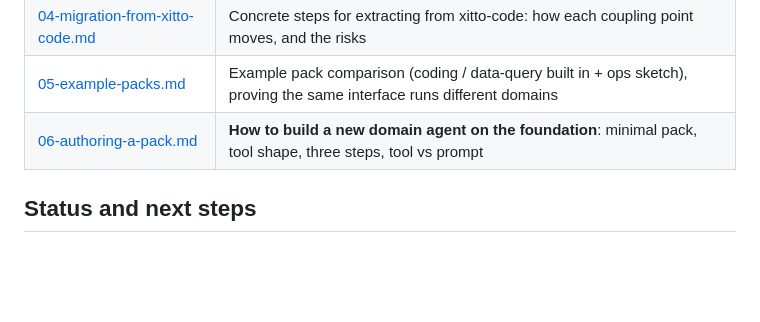
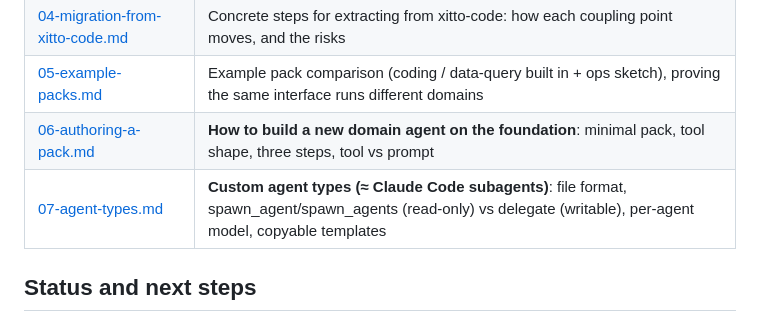
Before and after one commit to ishoplus/xitto-kernel, a Markdown page: README.md, the part around the change. Rendered like a GitHub page; blank space fills up the shorter version.

```diff
--- a/README.md
+++ b/README.md
@@ -269,6 +269,7 @@ xitto-kernel/
 | [04-migration-from-xitto-code.md](docs/04-migration-from-xitto-code.md) | Concrete steps for extracting from xitto-code: how each coupling point moves, and the risks |
 | [05-example-packs.md](docs/05-example-packs.md) | Example pack comparison (coding / data-query built in + ops sketch), proving the same interface runs different domains |
 | [06-authoring-a-pack.md](docs/06-authoring-a-pack.md) | **How to build a new domain agent on the foundation**: minimal pack, tool shape, three steps, tool vs prompt |
+| [07-agent-types.md](docs/07-agent-types.md) | **Custom agent types (≈ Claude Code subagents)**: file format, spawn_agent/spawn_agents (read-only) vs delegate (writable), per-agent model, copyable templates |
 
 ## Status and next steps
 
```
Also changed, not shown: README.zh-TW.md (+1 -0 lines), docs/07-agent-types.md (added, +95 -0 lines).
